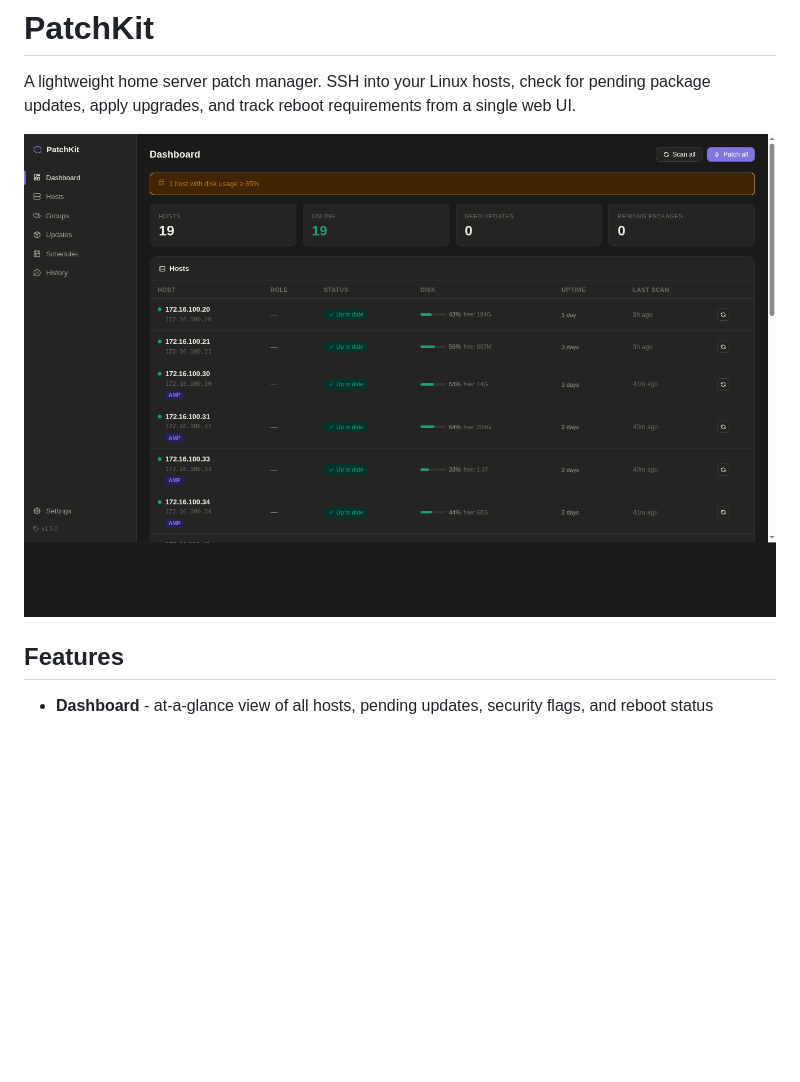
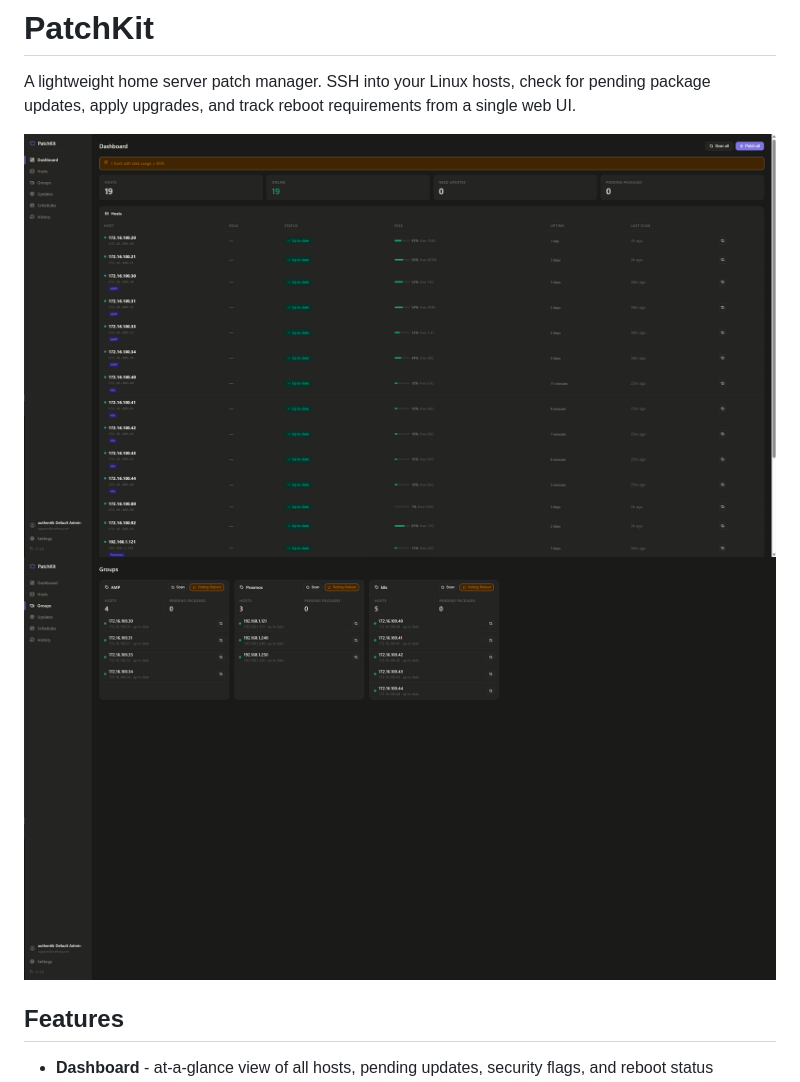
Before and after one commit to msmcpeake/patchkit, a Markdown page: README.md, the part around the change. Drawn GitHub-style; pictures changed too: docs/screenshot.png, docs/screenshot2.png (added); blank space fills up the shorter version.

Commit message:
Replace screenshots with actual dark mode captures
Co-Authored-By: Claude Sonnet 4.6 <noreply@anthropic.com>

```diff
--- a/README.md
+++ b/README.md
@@ -3,6 +3,7 @@
 A lightweight home server patch manager. SSH into your Linux hosts, check for pending package updates, apply upgrades, and track reboot requirements from a single web UI.
 
 ![PatchKit Dashboard](docs/screenshot.png)
+![PatchKit Groups](docs/screenshot2.png)
 
 ## Features
 
```
